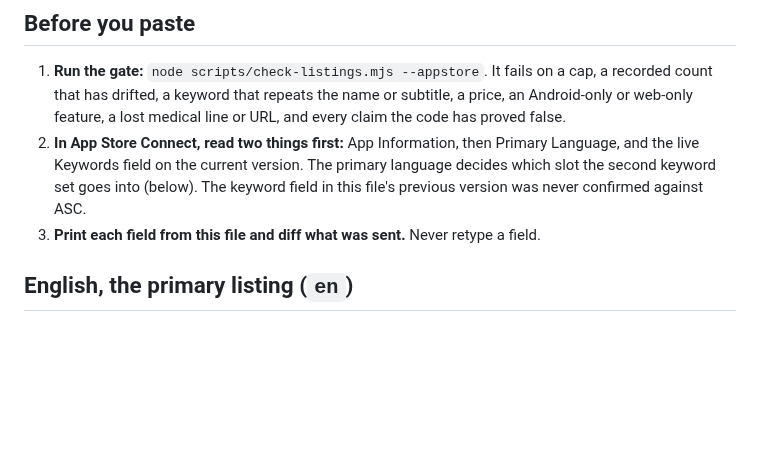
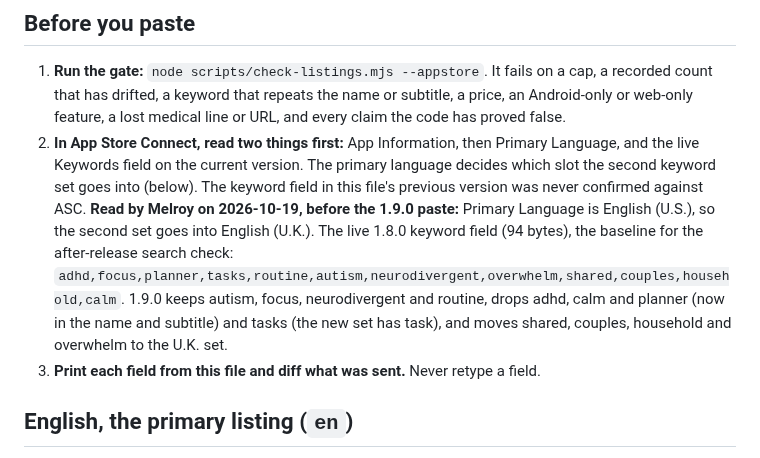
Before and after one commit to melroyds/doubledone, a Markdown page: docs/appstore/listing-copy.md, the part around the change. GitHub-like rendering; blank space fills up the shorter version.

Commit message:
docs(appstore): record the live 1.8.0 keyword field and the primary language, read before the 1.9.0 paste
Co-Authored-By: Claude Opus 5.5 <noreply@anthropic.com>

```diff
--- a/docs/appstore/listing-copy.md
+++ b/docs/appstore/listing-copy.md
@@ -21,6 +21,11 @@ mention of the web, Android, Google or a price. The four localisations (de, es-M
 2. **In App Store Connect, read two things first:** App Information, then Primary Language, and the live Keywords
    field on the current version. The primary language decides which slot the second keyword set goes into (below).
    The keyword field in this file's previous version was never confirmed against ASC.
+   **Read by Melroy on 2026-10-19, before the 1.9.0 paste:** Primary Language is English (U.S.), so the second
+   set goes into English (U.K.). The live 1.8.0 keyword field (94 bytes), the baseline for the after-release
+   search check: `adhd,focus,planner,tasks,routine,autism,neurodivergent,overwhelm,shared,couples,household,calm`.
+   1.9.0 keeps autism, focus, neurodivergent and routine, drops adhd, calm and planner (now in the name and
+   subtitle) and tasks (the new set has task), and moves shared, couples, household and overwhelm to the U.K. set.
 3. **Print each field from this file and diff what was sent.** Never retype a field.
 
 ## English, the primary listing (`en`)
```
